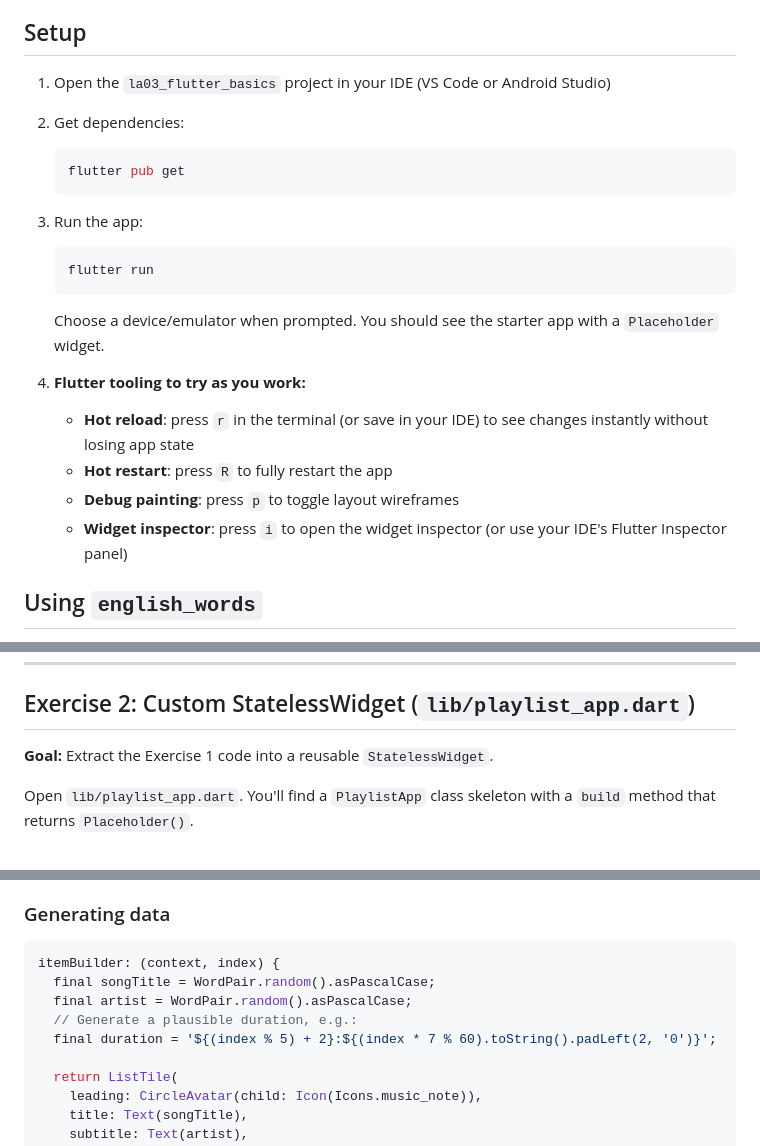
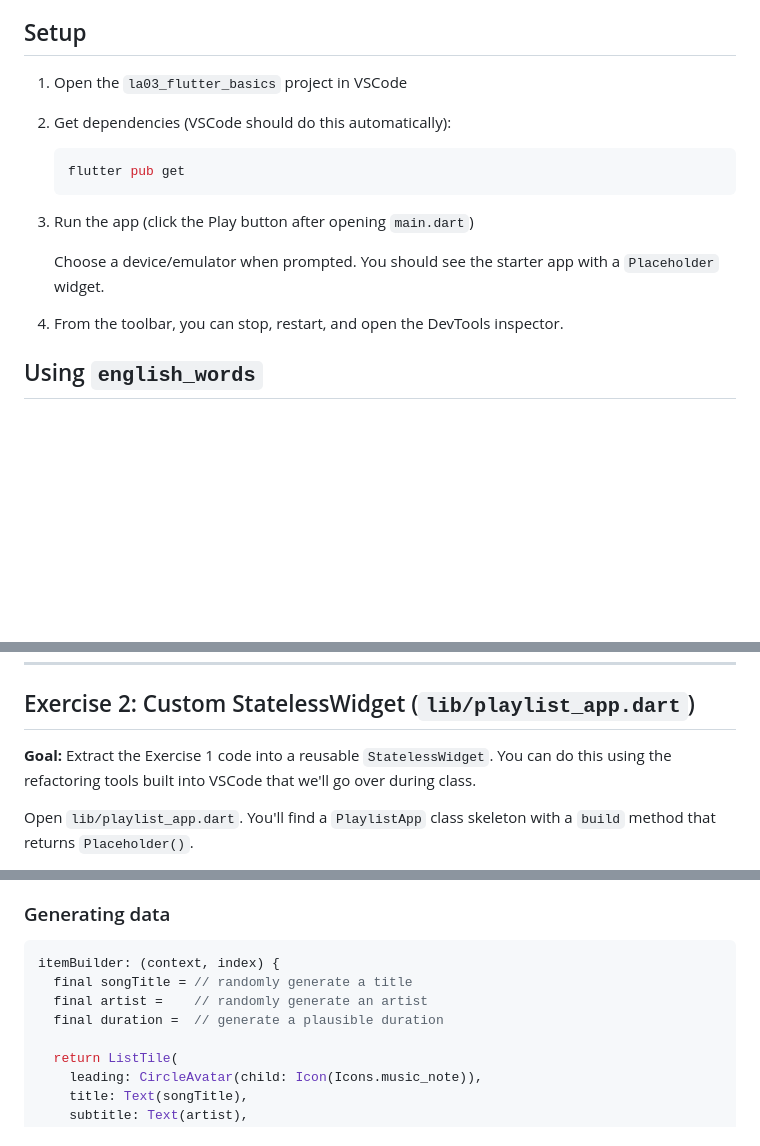
Before and after one commit to cs442app/lecture-activities, a Markdown page: la03_flutter_basics/README.md, 3 parts joined by grey strips. Rendered like a GitHub page; blank space fills up the shorter version.

Commit message:
Updating la03 writeup

````diff
--- a/la03_flutter_basics/README.md
+++ b/la03_flutter_basics/README.md
@@ -25,31 +25,20 @@ different Flutter concept. Each exercise produces a standalone runnable app.
 
 ## Setup
 
-1. Open the `la03_flutter_basics` project in your IDE (VS Code or Android
-   Studio)
+1. Open the `la03_flutter_basics` project in VSCode
 
-2. Get dependencies:
+2. Get dependencies (VSCode should do this automatically):
 
    ```bash
    flutter pub get
    ```
 
-3. Run the app:
-
-   ```bash
-   flutter run
-   ```
+3. Run the app (click the Play button after opening `main.dart`)
 
    Choose a device/emulator when prompted. You should see the starter app with a
    `Placeholder` widget.
 
-4. **Flutter tooling to try as you work:**
-   - **Hot reload**: press `r` in the terminal (or save in your IDE) to see
-     changes instantly without losing app state
-   - **Hot restart**: press `R` to fully restart the app
-   - **Debug painting**: press `p` to toggle layout wireframes
-   - **Widget inspector**: press `i` to open the widget inspector (or use your
-     IDE's Flutter Inspector panel)
+4. From the toolbar, you can stop, restart, and open the DevTools inspector.
 
 ## Using `english_words`
 
@@ -122,7 +111,9 @@ should print messages to the debug console.
 
 ## Exercise 2: Custom StatelessWidget (`lib/playlist_app.dart`)
 
-**Goal:** Extract the Exercise 1 code into a reusable `StatelessWidget`.
+**Goal:** Extract the Exercise 1 code into a reusable `StatelessWidget`. You
+can do this using the refactoring tools built into VSCode that we'll go over
+during class.
 
 Open `lib/playlist_app.dart`. You'll find a `PlaylistApp` class skeleton with a
 `build` method that returns `Placeholder()`.
@@ -262,10 +253,9 @@ home is a `Scaffold` with:
 
 ```dart
 itemBuilder: (context, index) {
-  final songTitle = WordPair.random().asPascalCase;
-  final artist = WordPair.random().asPascalCase;
-  // Generate a plausible duration, e.g.:
-  final duration = '${(index % 5) + 2}:${(index * 7 % 60).toString().padLeft(2, '0')}';
+  final songTitle = // randomly generate a title
+  final artist =    // randomly generate an artist
+  final duration =  // generate a plausible duration
 
   return ListTile(
     leading: CircleAvatar(child: Icon(Icons.music_note)),
````
Also changed, not shown: other parts of la03_flutter_basics/README.md (+1 -1 lines).
